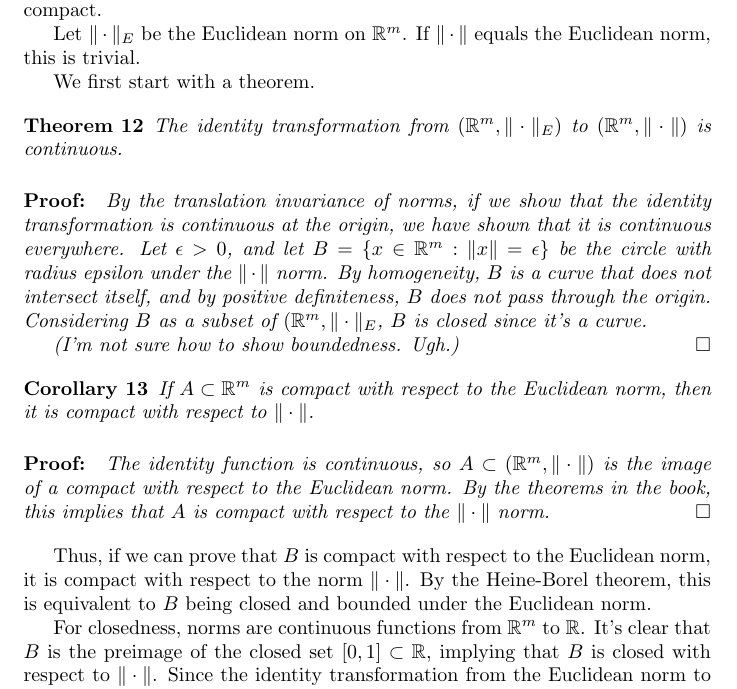
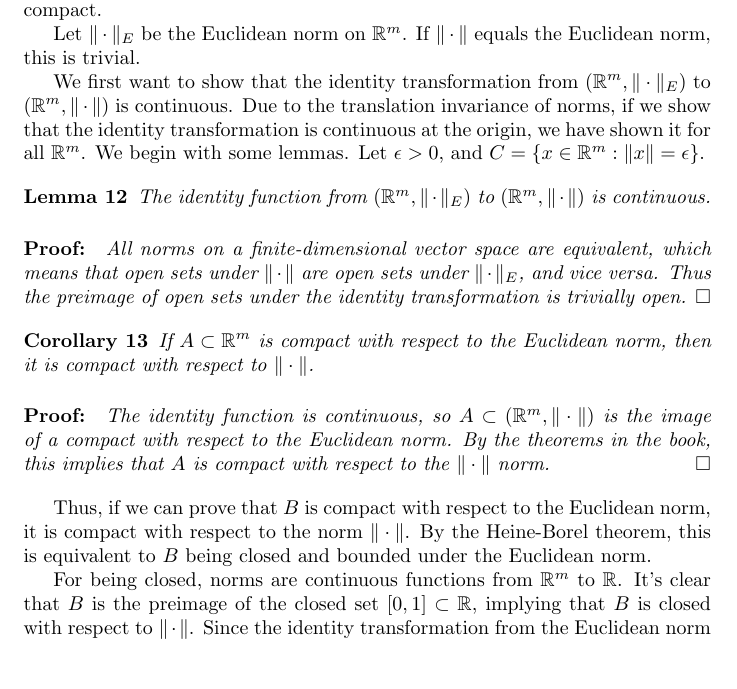
Before and after one commit to aulchen/pugh-analysis, a LaTeX document (Chapter2.tex): part of page 15 of 17, cut so that both start at the same text, the shorter picture padded with empty space. Compiled offline with pdfLaTeX.

Commit message:
Finished Problem 41 using norm equivalence

```diff
--- a/Chapter2.tex
+++ b/Chapter2.tex
@@ -502,18 +502,14 @@ Let $\| \cdot \|$ be a norm on $\mathbb{R}^m$, and let $B = \{x\in \mathbb{R}^m:
 
 Let $\|\cdot \|_E$ be the Euclidean norm on $\mathbb{R}^m$. If $\| \cdot \|$ equals the Euclidean norm, this is trivial.
 
-We first start with a theorem.
+We first want to show that the identity transformation from $(\mathbb{R}^m, \|\cdot\|_E)$ to $(\mathbb{R}^m, \|\cdot\|)$ is continuous. Due to the translation invariance of norms, if we show that the identity transformation is continuous at the origin, we have shown it for all $\mathbb{R}^m$. We begin with some lemmas. Let $\epsilon > 0$, and $C = \{x \in \mathbb{R}^m: \|x\| = \epsilon\}$.
 
-\begin{theorem}
-The identity transformation from $(\mathbb{R}^m, \|\cdot\|_E)$ to $(\mathbb{R}^m, \|\cdot\|)$ is continuous.
+\begin{lemma}
+The identity function from $(\mathbb{R}^m, \|\cdot\|_E)$ to $(\mathbb{R}^m, \|\cdot\|)$ is continuous.
 \begin{proof}
-By the translation invariance of norms, if we show that the identity transformation is continuous at the origin, we have shown that it is continuous everywhere.
-Let $\epsilon > 0$, and let $B = \{x \in \mathbb{R}^m: \|x\| = \epsilon\}$ be the circle with radius epsilon under the $\|\cdot \|$ norm. By homogeneity, $B$ is a curve that does not intersect itself, and by positive definiteness, $B$ does not pass through the origin. Considering $B$ as a subset of $(\mathbb{R}^m, \|\cdot\|_E$, $B$ is closed since it's a curve.
-
-(I'm not sure how to show boundedness. Ugh.)
+All norms on a finite-dimensional vector space are equivalent, which means that open sets under $\|\cdot\|$ are open sets under $\|\cdot\|_E$, and vice versa. Thus the preimage of open sets under the identity transformation is trivially open.
 \end{proof}
-
-\end{theorem}
+\end{lemma}
 
 \begin{corollary}
 If $A \subset \mathbb{R}^m$ is compact with respect to the Euclidean norm, then it is compact with respect to $\|\cdot\|$.
@@ -524,7 +520,7 @@ The identity function is continuous, so $A \subset (\mathbb{R}^m, \|\cdot\|)$ is
 
 Thus, if we can prove that $B$ is compact with respect to the Euclidean norm, it is compact with respect to the norm $\| \cdot \|$. By the Heine-Borel theorem, this is equivalent to $B$ being closed and bounded under the Euclidean norm.
 
-For closedness, norms are continuous functions from $\mathbb{R}^m$ to $\mathbb{R}$. It's clear that $B$ is the preimage of the closed set $[0, 1] \subset \mathbb{R}$, implying that $B$ is closed with respect to $\|\cdot\|$. Since the identity transformation from the Euclidean norm to the $\|\cdot\|$ norm is continuous, this implies that $B$ is closed with respect to the Euclidean norm.
+For being closed, norms are continuous functions from $\mathbb{R}^m$ to $\mathbb{R}$. It's clear that $B$ is the preimage of the closed set $[0, 1] \subset \mathbb{R}$, implying that $B$ is closed with respect to $\|\cdot\|$. Since the identity transformation from the Euclidean norm to the $\|\cdot\|$ norm is continuous, this implies that $B$ is closed with respect to the Euclidean norm.
 
 For boundedness, let $A = \{x \in \mathbb{R}^m: \|x\|_E = 1\}$ be the surface of the unit ball in $\mathbb{R}^m$ under the Euclidean norm. $A$ is clearly closed and bounded, so because it is a  subset of $\mathbb{R}^m$, it is a compact. Since all norms are continuous, $\| \cdot \|: \mathbb{R}^m \rightarrow \mathbb{R}$ is a continuous function, and so the image of $A$ under $\| \cdot \|$ obtains maximum and minimum values. Let $y = \min \|A\|$ be the minimum value. Because norms are positive definite, the zero vector is not an element of $A$, so $y > 0$.
 
```
Also changed, not shown: Chapter2.pdf.
